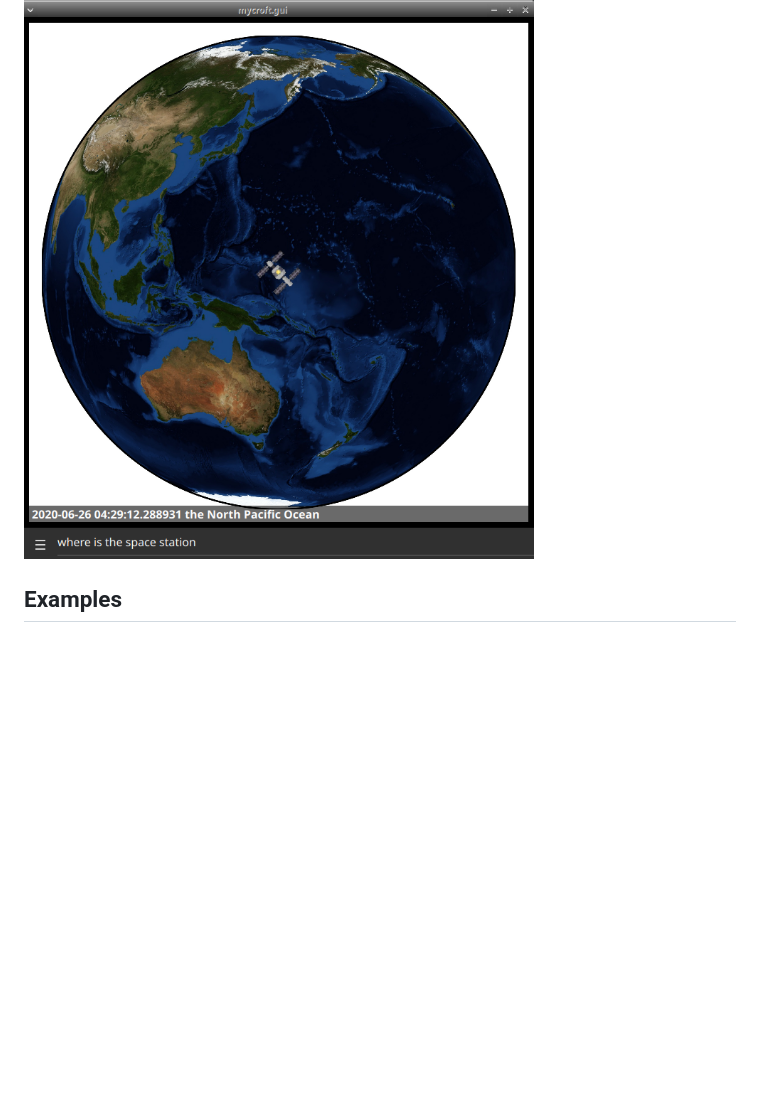
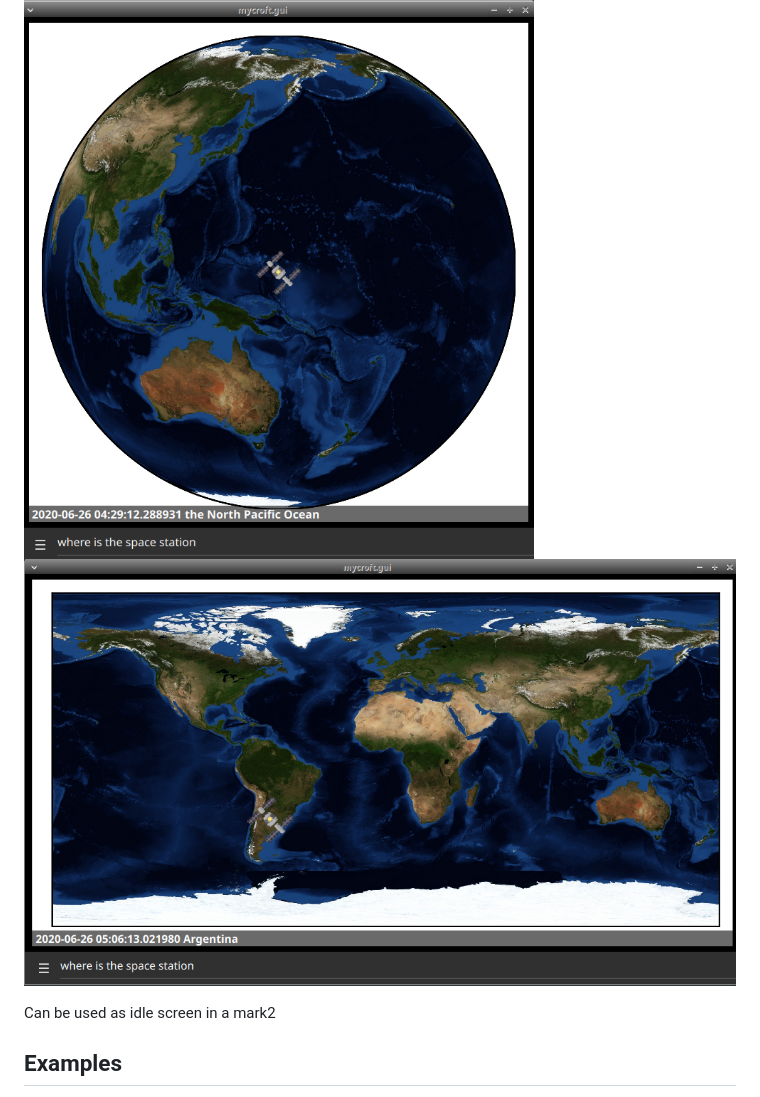
Before and after one commit to OpenVoiceOS/ovos-skill-iss-location, a Markdown page: README.md, the part around the change. Drawn GitHub-style; pictures changed too: gui2.png (added); blank space fills up the shorter version.

```diff
--- a/README.md
+++ b/README.md
@@ -6,6 +6,9 @@
 Track the location of the ISS
 
 ![](./gui.png)
+![](./gui2.png)
+
+Can be used as idle screen in a mark2
 
 ## Examples
 * "Where is the ISS"
```
Also changed, not shown: 1 other file.
